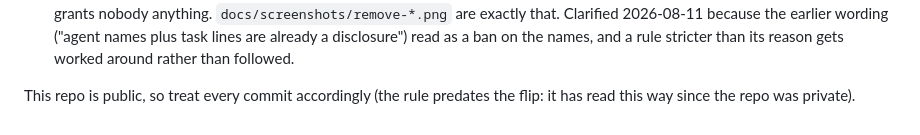
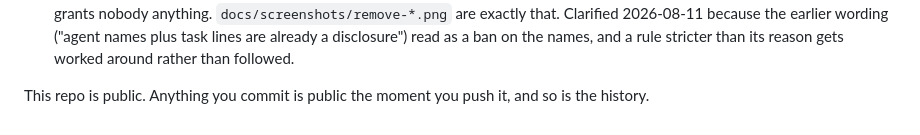
Before and after one commit to joshualeestone/agent-workforce, a Markdown page: README.md, the part around the change. Rendered like a GitHub page.

Commit message:
ruled-four -- the public-repo line takes Mona Lisa's ruled wording
The history clause is the half that matters: a contributor who adds
and removes a credential in one afternoon has still published it.

Co-Authored-By: Claude Fable 5 <noreply@anthropic.com>

```diff
--- a/README.md
+++ b/README.md
@@ -278,4 +278,4 @@ correspondence.
   already a disclosure") read as a ban on the names, and a rule stricter than
   its reason gets worked around rather than followed.
 
-This repo is public, so treat every commit accordingly (the rule predates the flip: it has read this way since the repo was private).
+This repo is public. Anything you commit is public the moment you push it, and so is the history.
```
